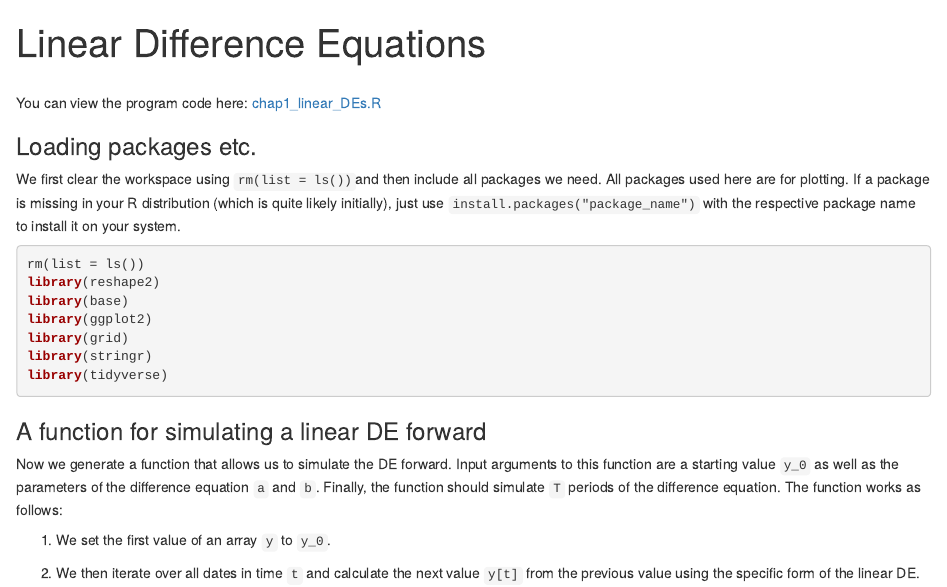
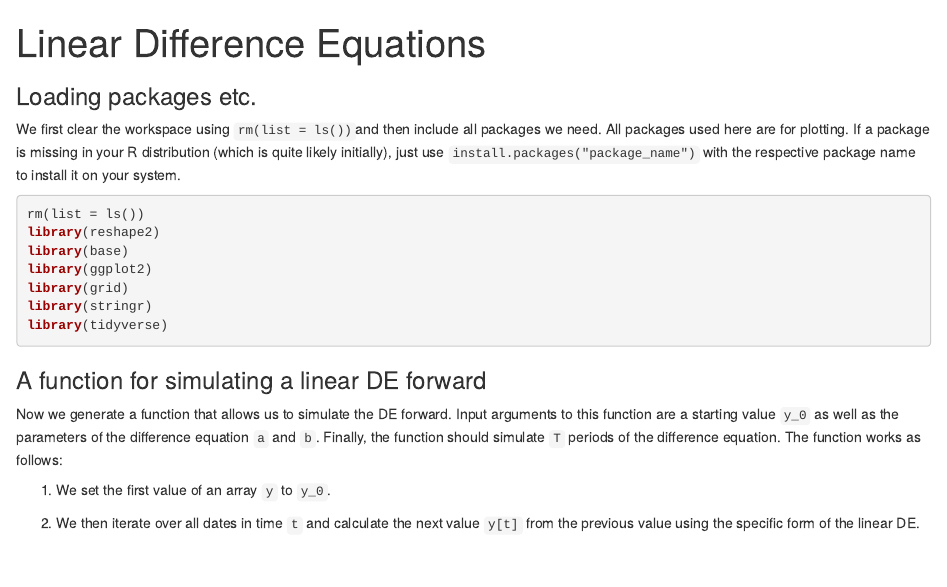
Before and after one commit to fabiankindermann/dynamic-macro, an R Markdown document (r_markdown/chap1_linear_DEs.Rmd): the page in a window 1100 px wide, from its top. Rendered offline with R 4.5, knitr and Pandoc, with nearby package versions.

Commit message:
no direct links in Rmd

```diff
--- a/r_markdown/chap1_linear_DEs.Rmd
+++ b/r_markdown/chap1_linear_DEs.Rmd
@@ -4,8 +4,6 @@ output:
   html_document:
     df_print: paged
 ---
-<br />
-You can view the program code here: [chap1_linear_DEs.R](href="https://github.com/fabiankindermann/dynamic-macro/blob/main/r_source/chap1_linear_DEs.R")
 
 ### Loading packages etc.
 We first clear the workspace using `rm(list = ls())`and then include all packages we need. All packages used here are for plotting. If a package is missing in your R distribution (which is quite likely initially), just use `install.packages("package_name")` with the respective package name to install it on your system.
```
Also changed, not shown: r_markdown/chap1_nonlinear_DEs.Rmd (+0 -2 lines).
